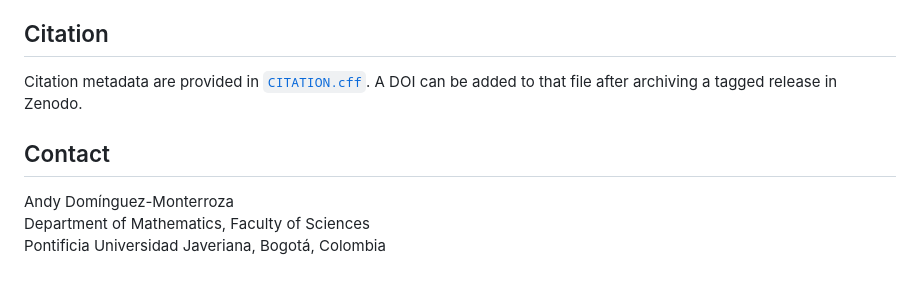
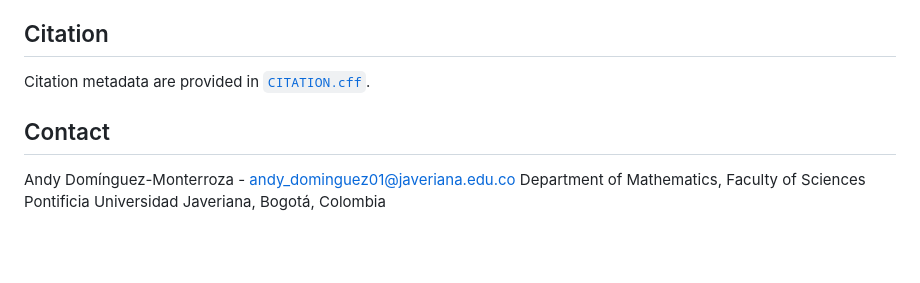
Before and after one commit to ardominguezm/multiscale-painting-geometry, a Markdown page: README.md, the part around the change. GitHub-like rendering; blank space fills up the shorter version.

Commit message:
Revise contact details in README.md
Updated contact information for Andy Domínguez-Monterroza.

```diff
--- a/README.md
+++ b/README.md
@@ -99,10 +99,10 @@ The source images remain subject to the terms of their original collections and
 
 ## Citation
 
-Citation metadata are provided in [`CITATION.cff`](CITATION.cff). A DOI can be added to that file after archiving a tagged release in Zenodo.
+Citation metadata are provided in [`CITATION.cff`](CITATION.cff).
 
 ## Contact
 
-Andy Domínguez-Monterroza
+Andy Domínguez-Monterroza - andy_dominguez01@javeriana.edu.co
 Department of Mathematics, Faculty of Sciences
 Pontificia Universidad Javeriana, Bogotá, Colombia
```
